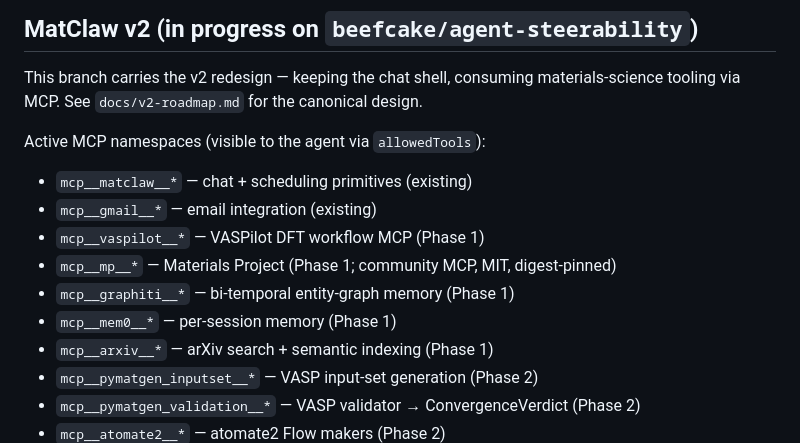
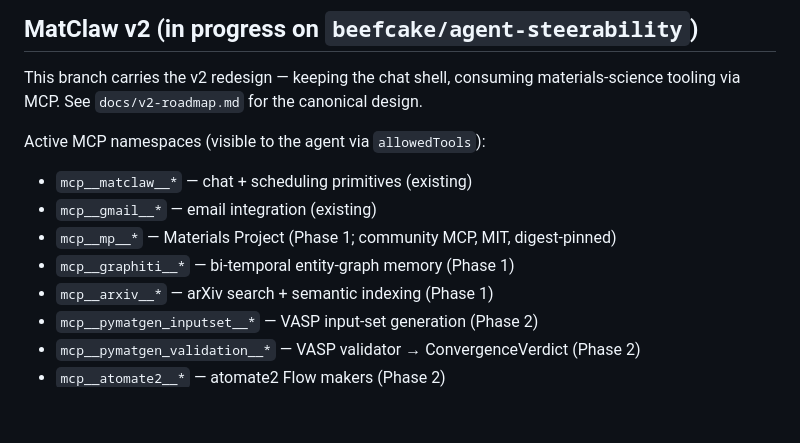
Before and after one commit to TheFermiSea/MatClaw, a Markdown page: CLAUDE.md, the part around the change. GitHub-like rendering; blank space fills up the shorter version.

Commit message:
docs: drop removed vaspilot/mem0 MCP namespaces from CLAUDE.md
These were removed from the integration registry in 3c2887e but still listed as
active Phase-1 namespaces. Aligns the doc with container/agent-runner/src/integrations.ts.

```diff
--- a/CLAUDE.md
+++ b/CLAUDE.md
@@ -23,10 +23,8 @@ canonical design.
 Active MCP namespaces (visible to the agent via `allowedTools`):
 - `mcp__matclaw__*` — chat + scheduling primitives (existing)
 - `mcp__gmail__*` — email integration (existing)
-- `mcp__vaspilot__*` — VASPilot DFT workflow MCP (Phase 1)
 - `mcp__mp__*` — Materials Project (Phase 1; community MCP, MIT, digest-pinned)
 - `mcp__graphiti__*` — bi-temporal entity-graph memory (Phase 1)
-- `mcp__mem0__*` — per-session memory (Phase 1)
 - `mcp__arxiv__*` — arXiv search + semantic indexing (Phase 1)
 - `mcp__pymatgen_inputset__*` — VASP input-set generation (Phase 2)
 - `mcp__pymatgen_validation__*` — VASP validator → ConvergenceVerdict (Phase 2)
```
